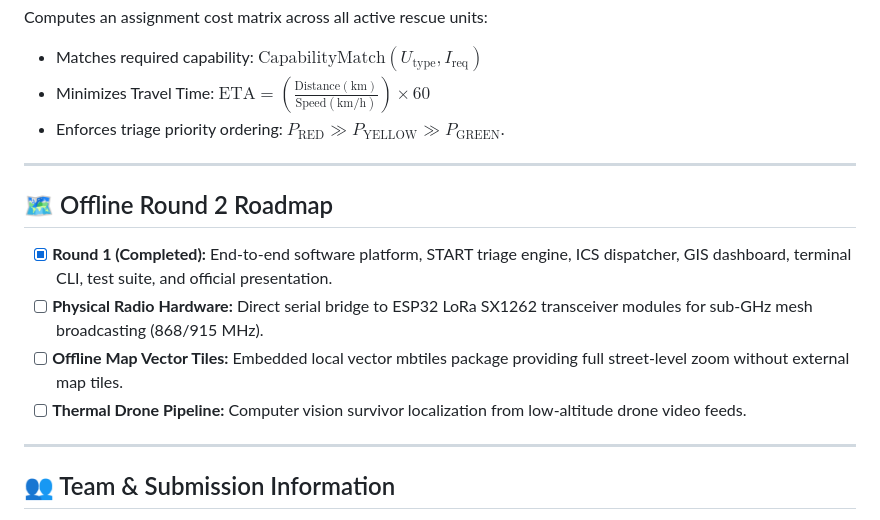
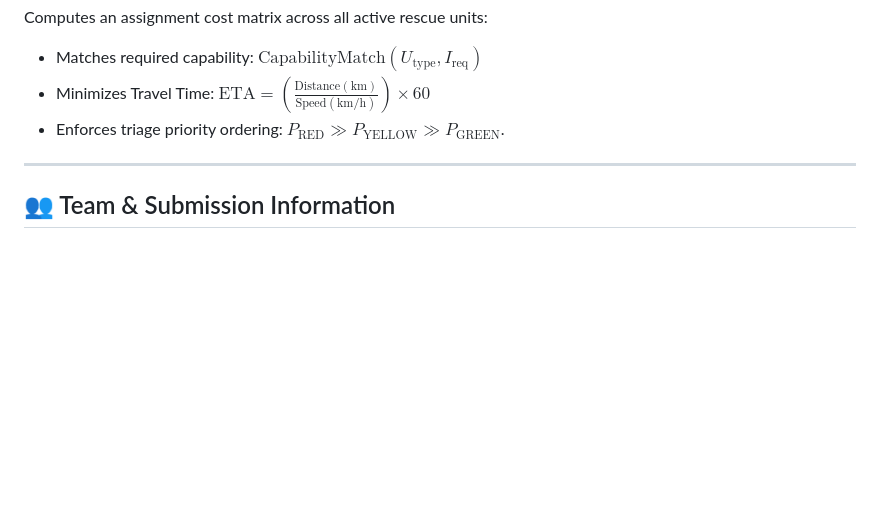
Before and after one commit to ujwal-naik/aegisops, a Markdown page: README.md, the part around one of its changes. Drawn GitHub-style; blank space fills up the shorter version.

Commit message:
docs: fix Mermaid syntax by quoting link labels and remove Round 2 roadmap

```diff
--- a/README.md
+++ b/README.md
@@ -292,14 +292,6 @@ Computes an assignment cost matrix across all active rescue units:
 
 ---
 
-## 🗺️ Offline Round 2 Roadmap
-- [x] **Round 1 (Completed):** End-to-end software platform, START triage engine, ICS dispatcher, GIS dashboard, terminal CLI, test suite, and official presentation.
-- [ ] **Physical Radio Hardware:** Direct serial bridge to ESP32 LoRa SX1262 transceiver modules for sub-GHz mesh broadcasting (868/915 MHz).
-- [ ] **Offline Map Vector Tiles:** Embedded local vector mbtiles package providing full street-level zoom without external map tiles.
-- [ ] **Thermal Drone Pipeline:** Computer vision survivor localization from low-altitude drone video feeds.
-
----
-
 ## 👥 Team & Submission Information
 - **Problem Statement:** 1. Emergency Response Coordination After Disasters
 - **Team Name:** Team Vanguard
```
Also changed, not shown: other parts of README.md (+14 -14 lines).
